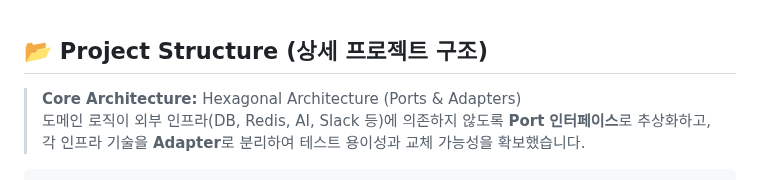
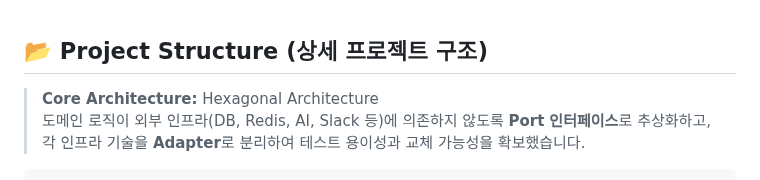
Before and after one commit to farmer0010/ft_transcendence, a Markdown page: backend/README.md, the part around the change. Drawn GitHub-style.

Commit message:
Clarify Core Architecture description in README
Removed 'Adapters' from the Core Architecture description for clarity.

```diff
--- a/backend/README.md
+++ b/backend/README.md
@@ -120,7 +120,7 @@ flowchart TD
 
 ## 📂 Project Structure (상세 프로젝트 구조)
 
-> **Core Architecture:** Hexagonal Architecture (Ports & Adapters)<br>
+> **Core Architecture:** Hexagonal Architecture<br>
 > 도메인 로직이 외부 인프라(DB, Redis, AI, Slack 등)에 의존하지 않도록 **Port 인터페이스**로 추상화하고,<br>
 > 각 인프라 기술을 **Adapter**로 분리하여 테스트 용이성과 교체 가능성을 확보했습니다.
 
```
